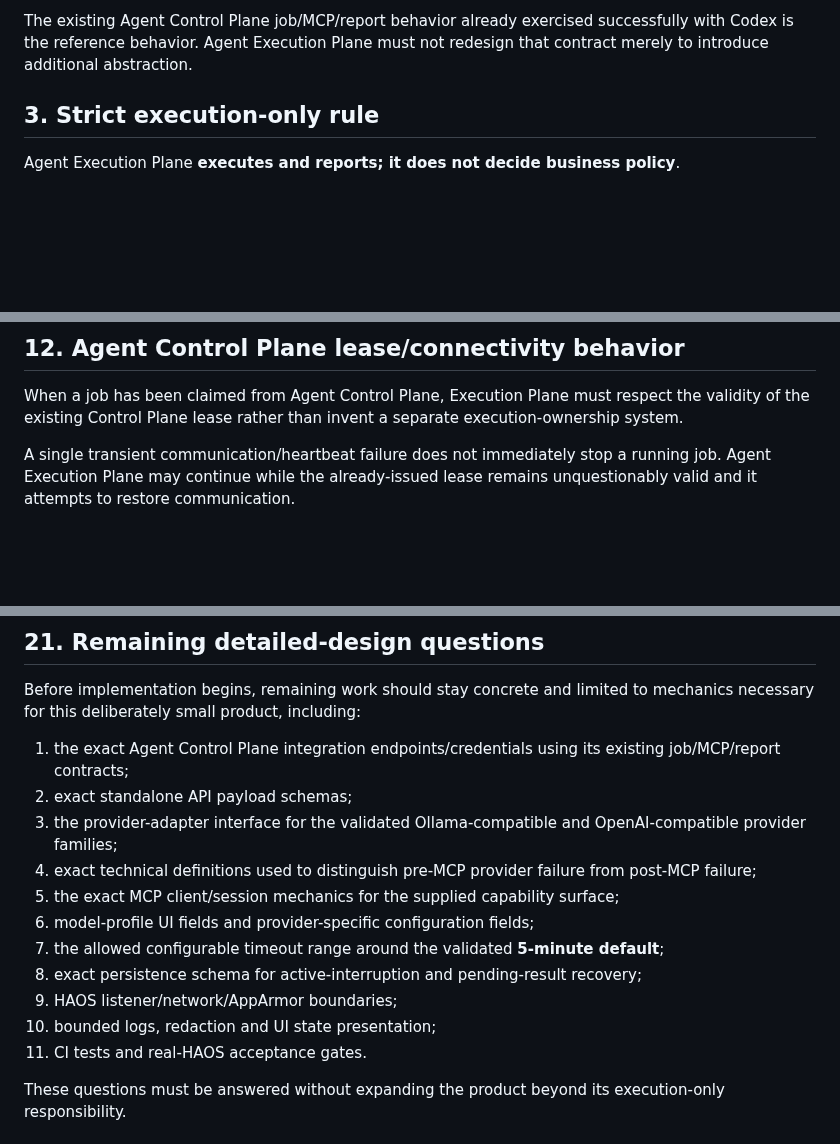
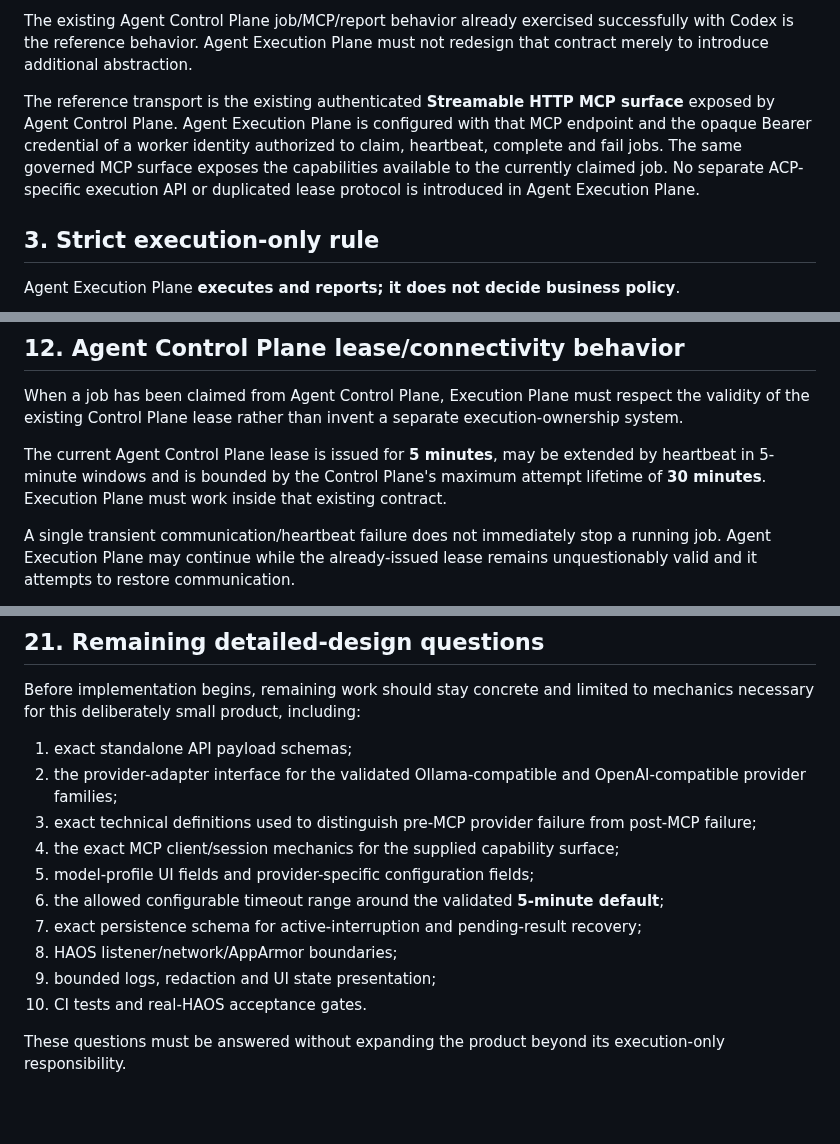
Before and after one commit to tlamoureux24/haos_apps, a Markdown page: agent_execution_plane/PROJECT_BRIEF.md, 3 parts joined by grey strips. Rendered like a GitHub page; blank space fills up the shorter version.

Commit message:
docs(agent-execution-plane): define MCP source boundaries

```diff
--- a/agent_execution_plane/PROJECT_BRIEF.md
+++ b/agent_execution_plane/PROJECT_BRIEF.md
@@ -44,6 +44,8 @@ For this integration:
 - factual technical failures that prevent execution are reported back to Agent Control Plane rather than turned into policy decisions by Agent Execution Plane.
 
 The existing Agent Control Plane job/MCP/report behavior already exercised successfully with Codex is the reference behavior. Agent Execution Plane must not redesign that contract merely to introduce additional abstraction.
+
+The reference transport is the existing authenticated **Streamable HTTP MCP surface** exposed by Agent Control Plane. Agent Execution Plane is configured with that MCP endpoint and the opaque Bearer credential of a worker identity authorized to claim, heartbeat, complete and fail jobs. The same governed MCP surface exposes the capabilities available to the currently claimed job. No separate ACP-specific execution API or duplicated lease protocol is introduced in Agent Execution Plane.
 
 ## 3. Strict execution-only rule
 
@@ -212,6 +214,8 @@ If the timeout occurs after an MCP action has been executed, no automatic model
 
 When a job has been claimed from Agent Control Plane, Execution Plane must respect the validity of the existing Control Plane lease rather than invent a separate execution-ownership system.
 
+The current Agent Control Plane lease is issued for **5 minutes**, may be extended by heartbeat in 5-minute windows and is bounded by the Control Plane's maximum attempt lifetime of **30 minutes**. Execution Plane must work inside that existing contract.
+
 A single transient communication/heartbeat failure does not immediately stop a running job. Agent Execution Plane may continue while the already-issued lease remains unquestionably valid and it attempts to restore communication.
 
 As soon as lease validity can no longer be guaranteed:
@@ -365,17 +371,16 @@ Provider-specific mechanics belong behind provider adapters. Source/destination-
 
 Before implementation begins, remaining work should stay concrete and limited to mechanics necessary for this deliberately small product, including:
 
-1. the exact Agent Control Plane integration endpoints/credentials using its existing job/MCP/report contracts;
-2. exact standalone API payload schemas;
-3. the provider-adapter interface for the validated Ollama-compatible and OpenAI-compatible provider families;
-4. exact technical definitions used to distinguish pre-MCP provider failure from post-MCP failure;
-5. the exact MCP client/session mechanics for the supplied capability surface;
-6. model-profile UI fields and provider-specific configuration fields;
-7. the allowed configurable timeout range around the validated **5-minute default**;
-8. exact persistence schema for active-interruption and pending-result recovery;
-9. HAOS listener/network/AppArmor boundaries;
-10. bounded logs, redaction and UI state presentation;
-11. CI tests and real-HAOS acceptance gates.
+1. exact standalone API payload schemas;
+2. the provider-adapter interface for the validated Ollama-compatible and OpenAI-compatible provider families;
+3. exact technical definitions used to distinguish pre-MCP provider failure from post-MCP failure;
+4. the exact MCP client/session mechanics for the supplied capability surface;
+5. model-profile UI fields and provider-specific configuration fields;
+6. the allowed configurable timeout range around the validated **5-minute default**;
+7. exact persistence schema for active-interruption and pending-result recovery;
+8. HAOS listener/network/AppArmor boundaries;
+9. bounded logs, redaction and UI state presentation;
+10. CI tests and real-HAOS acceptance gates.
 
 These questions must be answered without expanding the product beyond its execution-only responsibility.
 
```
Also changed, not shown: other parts of agent_execution_plane/PROJECT_BRIEF.md (+2 -0 lines).
